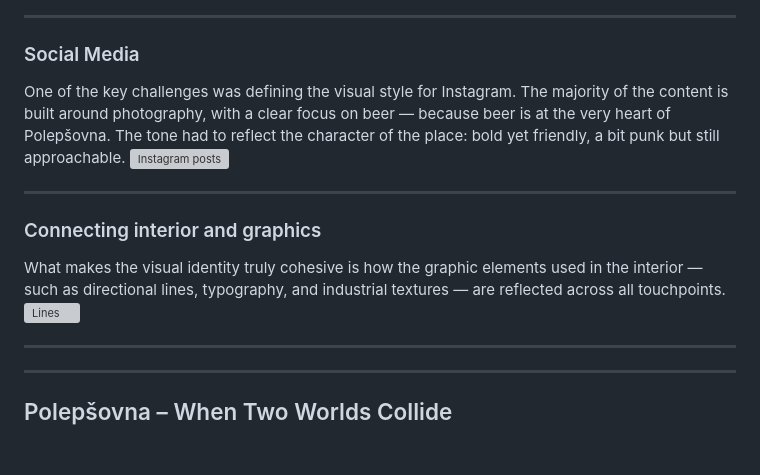
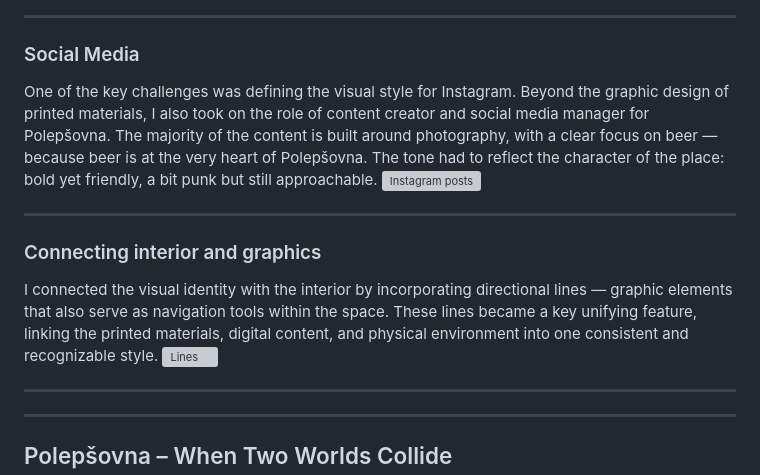
Before and after one commit to tjindrak/english-for-designers, a Markdown page: 02_first_impressions/case_study_by_images.md, the part around the change. Rendered like a GitHub page; blank space fills up the shorter version; grey boxes are pictures that could not be loaded.

```diff
--- a/02_first_impressions/case_study_by_images.md
+++ b/02_first_impressions/case_study_by_images.md
@@ -23,13 +23,13 @@ A significant part of the process was designing a well-functioning and visually
 ---
 
 ### Social Media
-One of the key challenges was defining the visual style for Instagram. The majority of the content is built around photography, with a clear focus on beer — because beer is at the very heart of Polepšovna. The tone had to reflect the character of the place: bold yet friendly, a bit punk but still approachable.
+One of the key challenges was defining the visual style for Instagram. Beyond the graphic design of printed materials, I also took on the role of content creator and social media manager for Polepšovna. The majority of the content is built around photography, with a clear focus on beer — because beer is at the very heart of Polepšovna. The tone had to reflect the character of the place: bold yet friendly, a bit punk but still approachable.
 ![Instagram posts](/02_first_impressions/Images_final/Instagram.png)
 
 ---
 
 ### Connecting interior and graphics
-What makes the visual identity truly cohesive is how the graphic elements used in the interior — such as directional lines, typography, and industrial textures — are reflected across all touchpoints.
+I connected the visual identity with the interior by incorporating directional lines — graphic elements that also serve as navigation tools within the space. These lines became a key unifying feature, linking the printed materials, digital content, and physical environment into one consistent and recognizable style.
 ![Lines](/02_first_impressions/Images_final/Lines.png)
 
 ---
```
